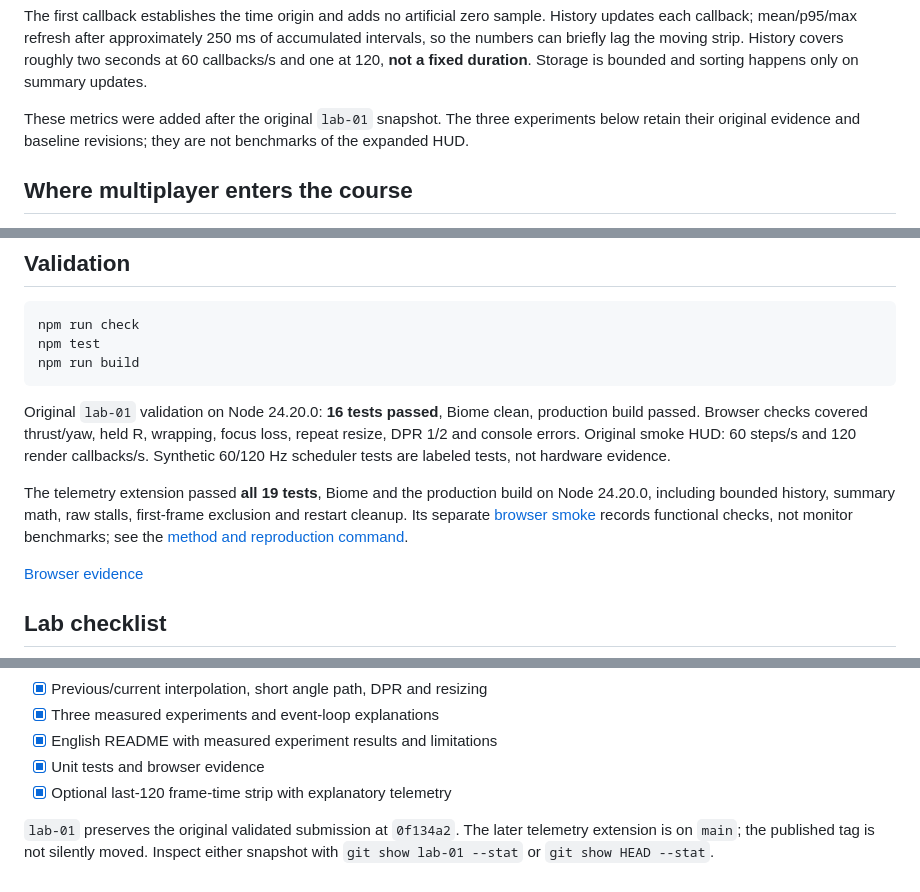
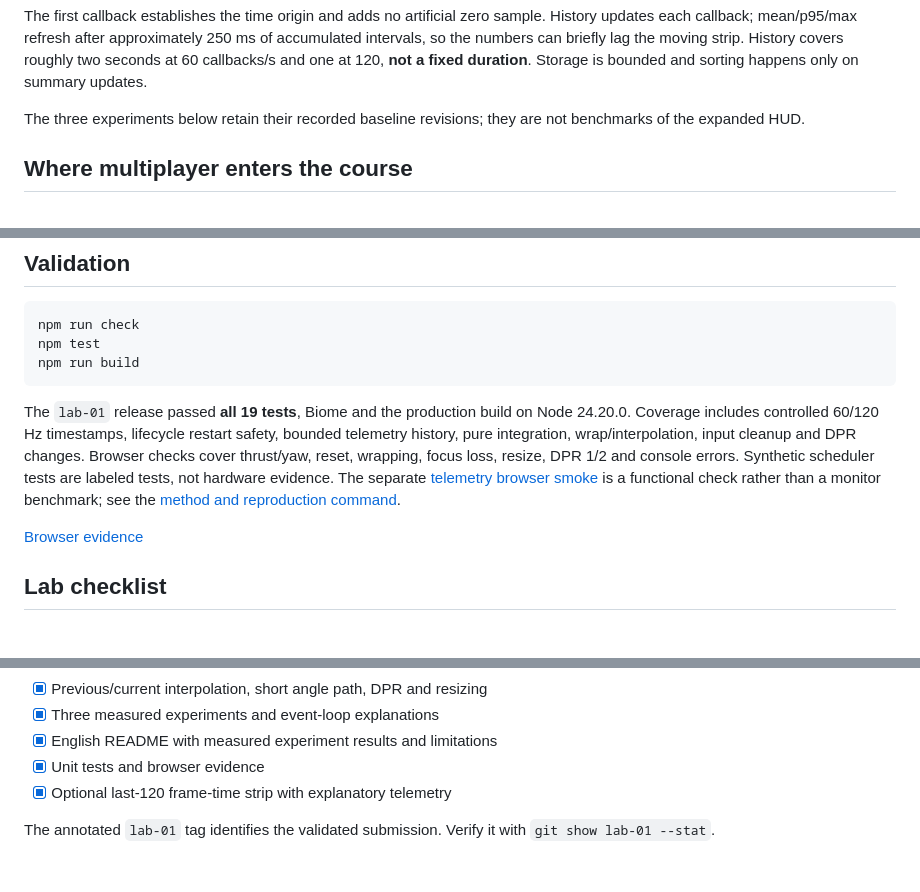
Before and after one commit to xand0dev/rotorloop, a Markdown page: README.md, 3 parts joined by grey strips. GitHub-like rendering; blank space fills up the shorter version.

Commit message:
docs: align public release metadata

````diff
--- a/README.md
+++ b/README.md
@@ -78,7 +78,7 @@ The optional Lab 01 frame-time strip is implemented as a chronological history o
 
 The first callback establishes the time origin and adds no artificial zero sample. History updates each callback; mean/p95/max refresh after approximately 250 ms of accumulated intervals, so the numbers can briefly lag the moving strip. History covers roughly two seconds at 60 callbacks/s and one at 120, **not a fixed duration**. Storage is bounded and sorting happens only on summary updates.
 
-These metrics were added after the original `lab-01` snapshot. The three experiments below retain their original evidence and baseline revisions; they are not benchmarks of the expanded HUD.
+The three experiments below retain their recorded baseline revisions; they are not benchmarks of the expanded HUD.
 
 ## Where multiplayer enters the course
 
@@ -168,9 +168,7 @@ npm test
 npm run build
 ```
 
-Original `lab-01` validation on Node 24.20.0: **16 tests passed**, Biome clean, production build passed. Browser checks covered thrust/yaw, held R, wrapping, focus loss, repeat resize, DPR 1/2 and console errors. Original smoke HUD: 60 steps/s and 120 render callbacks/s. Synthetic 60/120 Hz scheduler tests are labeled tests, not hardware evidence.
-
-The telemetry extension passed **all 19 tests**, Biome and the production build on Node 24.20.0, including bounded history, summary math, raw stalls, first-frame exclusion and restart cleanup. Its separate [browser smoke](docs/evidence/telemetry-smoke.json) records functional checks, not monitor benchmarks; see the [method and reproduction command](docs/evidence/telemetry-method.md).
+The `lab-01` release passed **all 19 tests**, Biome and the production build on Node 24.20.0. Coverage includes controlled 60/120 Hz timestamps, lifecycle restart safety, bounded telemetry history, pure integration, wrap/interpolation, input cleanup and DPR changes. Browser checks cover thrust/yaw, reset, wrapping, focus loss, resize, DPR 1/2 and console errors. Synthetic scheduler tests are labeled tests, not hardware evidence. The separate [telemetry browser smoke](docs/evidence/telemetry-smoke.json) is a functional check rather than a monitor benchmark; see the [method and reproduction command](docs/evidence/telemetry-method.md).
 
 [Browser evidence](docs/evidence/browser-smoke.json)
 
@@ -186,4 +184,4 @@ The telemetry extension passed **all 19 tests**, Biome and the production build
 - [x] Unit tests and browser evidence
 - [x] Optional last-120 frame-time strip with explanatory telemetry
 
-`lab-01` preserves the original validated submission at `0f134a2`. The later telemetry extension is on `main`; the published tag is not silently moved. Inspect either snapshot with `git show lab-01 --stat` or `git show HEAD --stat`.
+The annotated `lab-01` tag identifies the validated submission. Verify it with `git show lab-01 --stat`.
````
